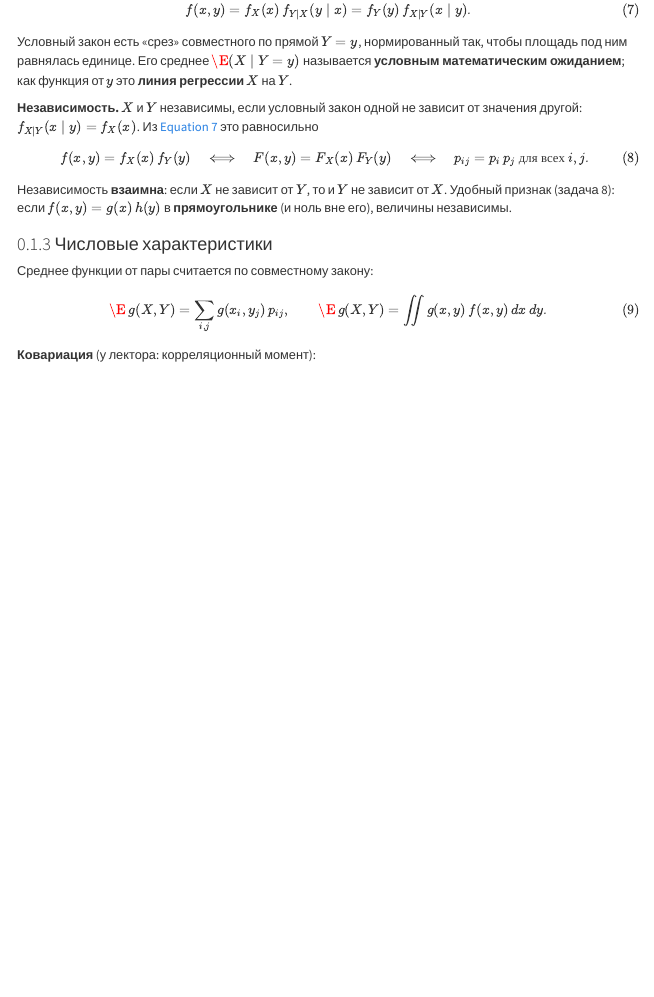
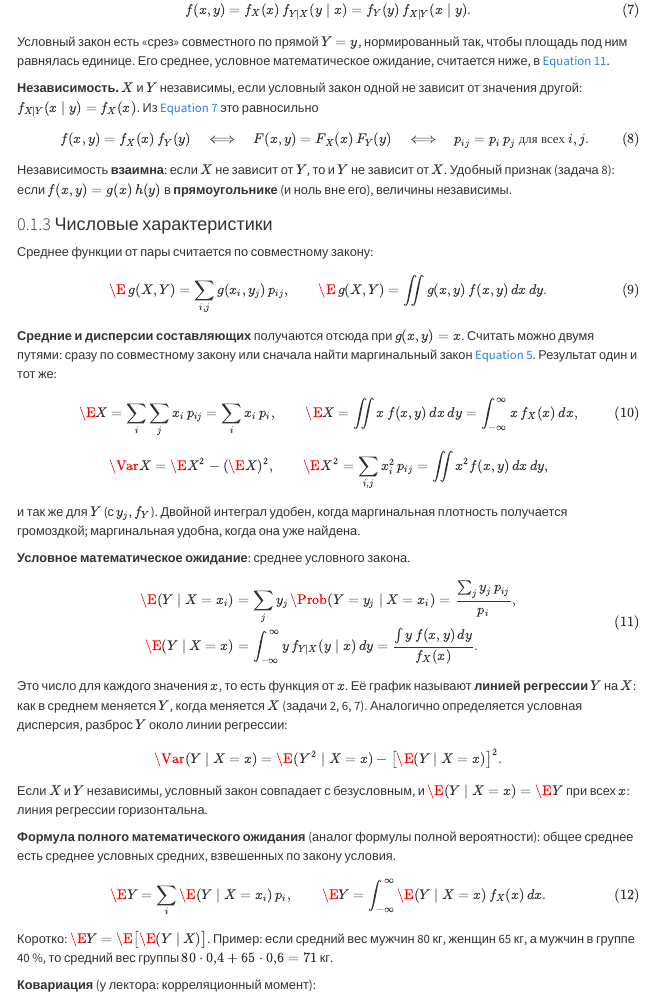
Before and after one commit to AlexShem/stats-2026, a Quarto document (seminars/05-two-random-variables/seminar-05.qmd): the page in a window 1100 px wide, from 1430 px down. Rendered offline with R 4.5, knitr and Pandoc in place of Quarto, with nearby package versions; menus at the side of the page are left out.

Commit message:
Seminar 5: add E(X) from the joint law, conditional and total expectation
Co-Authored-By: Claude Opus 5.5 <noreply@anthropic.com>
Claude-Session: https://claude.ai/code/session_01JtQJyheKHdQZy2by9XVffZ

```diff
--- a/seminars/05-two-random-variables/seminar-05.qmd
+++ b/seminars/05-two-random-variables/seminar-05.qmd
@@ -225,9 +225,8 @@ $$
 f(x, y) = f_X(x)\,f_{Y\mid X}(y \mid x) = f_Y(y)\,f_{X\mid Y}(x \mid y).
 $$ {#eq-s05-mult}
 Условный закон есть «срез» совместного по прямой $Y = y$, нормированный
-так, чтобы площадь под ним равнялась единице. Его среднее
-$\E(X \mid Y = y)$ называется **условным математическим ожиданием**;
-как функция от $y$ это **линия регрессии** $X$ на $Y$.
+так, чтобы площадь под ним равнялась единице. Его среднее, условное
+математическое ожидание, считается ниже, в @eq-s05-condE.
 
 **Независимость.** $X$ и $Y$ независимы, если условный закон одной не
 зависит от значения другой: $f_{X\mid Y}(x \mid y) = f_X(x)$. Из
@@ -248,6 +247,50 @@ $$
 \E\,g(X, Y) = \sum_{i,j} g(x_i, y_j)\,p_{ij}, \qquad
 \E\,g(X, Y) = \iint g(x, y)\,f(x, y)\,dx\,dy.
 $$ {#eq-s05-eg}
+
+**Средние и дисперсии составляющих** получаются отсюда при $g(x, y) = x$.
+Считать можно двумя путями: сразу по совместному закону или сначала найти
+маргинальный закон @eq-s05-marginal. Результат один и тот же:
+$$
+\E X = \sum_i\sum_j x_i\,p_{ij} = \sum_i x_i\,p_i, \qquad
+\E X = \iint x\,f(x, y)\,dx\,dy = \int_{-\infty}^{\infty} x\,f_X(x)\,dx,
+$$ {#eq-s05-means}
+$$
+\Var X = \E X^2 - (\E X)^2, \qquad
+\E X^2 = \sum_{i,j} x_i^2\,p_{ij} = \iint x^2 f(x, y)\,dx\,dy,
+$$
+и так же для $Y$ (с $y_j$, $f_Y$). Двойной интеграл удобен, когда
+маргинальная плотность получается громоздкой; маргинальная удобна, когда
+она уже найдена.
+
+**Условное математическое ожидание**: среднее условного закона.
+$$
+\begin{aligned}
+\E(Y \mid X = x_i) &= \sum_j y_j\,\Prob(Y = y_j \mid X = x_i) = \frac{\sum_j y_j\,p_{ij}}{p_i},\\
+\E(Y \mid X = x) &= \int_{-\infty}^{\infty} y\,f_{Y\mid X}(y \mid x)\,dy
+= \frac{\int y\,f(x, y)\,dy}{f_X(x)}.
+\end{aligned}
+$$ {#eq-s05-condE}
+Это число для каждого значения $x$, то есть функция от $x$. Её график
+называют **линией регрессии** $Y$ на $X$: как в среднем меняется $Y$,
+когда меняется $X$ (задачи 2, 6, 7). Аналогично определяется условная
+дисперсия, разброс $Y$ около линии регрессии:
+$$
+\Var(Y \mid X = x) = \E(Y^2 \mid X = x) - \big[\E(Y \mid X = x)\big]^2.
+$$
+Если $X$ и $Y$ независимы, условный закон совпадает с безусловным, и
+$\E(Y \mid X = x) = \E Y$ при всех $x$: линия регрессии горизонтальна.
+
+**Формула полного математического ожидания** (аналог формулы полной
+вероятности): общее среднее есть среднее условных средних, взвешенных по
+закону условия.
+$$
+\E Y = \sum_i \E(Y \mid X = x_i)\,p_i, \qquad
+\E Y = \int_{-\infty}^{\infty} \E(Y \mid X = x)\,f_X(x)\,dx.
+$$ {#eq-s05-total}
+Коротко: $\E Y = \E\big[\E(Y \mid X)\big]$. Пример: если средний вес
+мужчин 80 кг, женщин 65 кг, а мужчин в группе 40 %, то средний вес группы
+$80\cdot0{,}4 + 65\cdot0{,}6 = 71$ кг.
 
 **Ковариация** (у лектора: корреляционный момент):
 $$
```
Also changed, not shown: seminars/05-two-random-variables/seminar-05.qmd (4 more changed lines).
